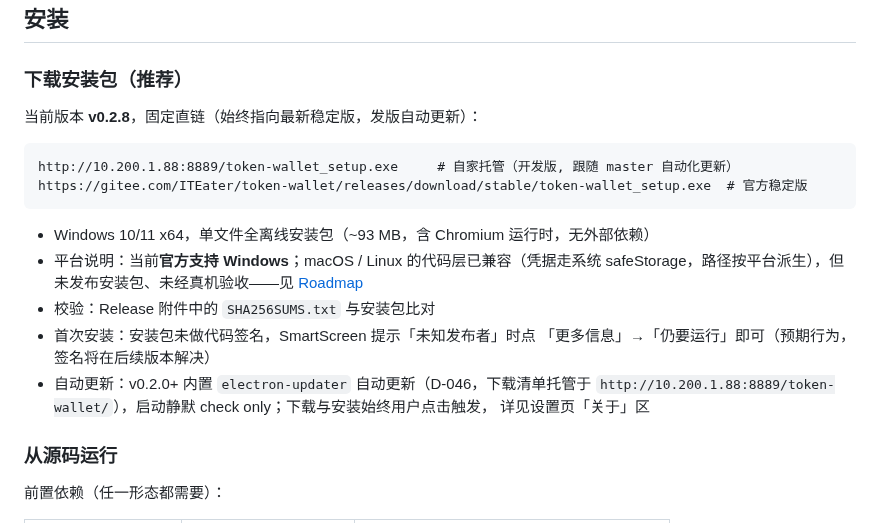
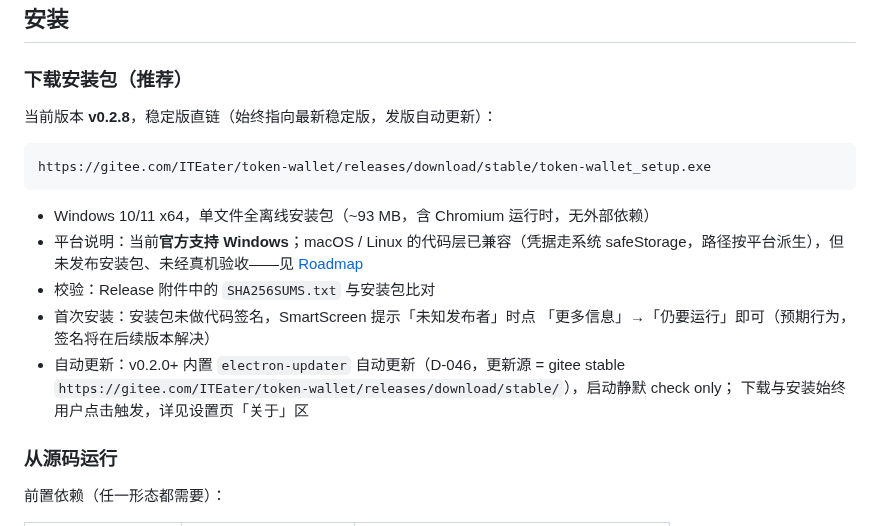
Before and after one commit to donald2008/token-wallet, a Markdown page: README.md, the part around one of its changes. Rendered like a GitHub page.

````diff
--- a/README.md
+++ b/README.md
@@ -132,11 +136,10 @@ token-wallet/
 
 ### 下载安装包（推荐）
 
-当前版本 **v0.2.8**，固定直链（始终指向最新稳定版，发版自动更新）：
+当前版本 **v0.2.8**，稳定版直链（始终指向最新稳定版，发版自动更新）：
 
 ```text
-http://10.200.1.88:8889/token-wallet_setup.exe     # 自家托管（开发版, 跟随 master 自动化更新）
-https://gitee.com/ITEater/token-wallet/releases/download/stable/token-wallet_setup.exe  # 官方稳定版
+https://gitee.com/ITEater/token-wallet/releases/download/stable/token-wallet_setup.exe
 ```
 
 - Windows 10/11 x64，单文件全离线安装包（~93 MB，含 Chromium 运行时，无外部依赖）
@@ -145,9 +148,9 @@ https://gitee.com/ITEater/token-wallet/releases/download/stable/token-wallet_set
 - 校验：Release 附件中的 `SHA256SUMS.txt` 与安装包比对
 - 首次安装：安装包未做代码签名，SmartScreen 提示「未知发布者」时点
   「更多信息」→「仍要运行」即可（预期行为，签名将在后续版本解决）
-- 自动更新：v0.2.0+ 内置 `electron-updater` 自动更新（D-046，下载清单托管于
-  `http://10.200.1.88:8889/token-wallet/`），启动静默 check only；下载与安装始终用户点击触发，
-  详见设置页「关于」区
+- 自动更新：v0.2.0+ 内置 `electron-updater` 自动更新（D-046，更新源 = gitee stable
+  `https://gitee.com/ITEater/token-wallet/releases/download/stable/`），启动静默 check only；
+  下载与安装始终用户点击触发，详见设置页「关于」区
 
 ### 从源码运行
 
````
Also changed, not shown: other parts of README.md (+9 -5 lines), README.en.md (+13 -10 lines), docs/screenshots/dashboard-dark.png, docs/screenshots/dashboard-glass.png, docs/screenshots/dashboard-light.png, 8 other files.
